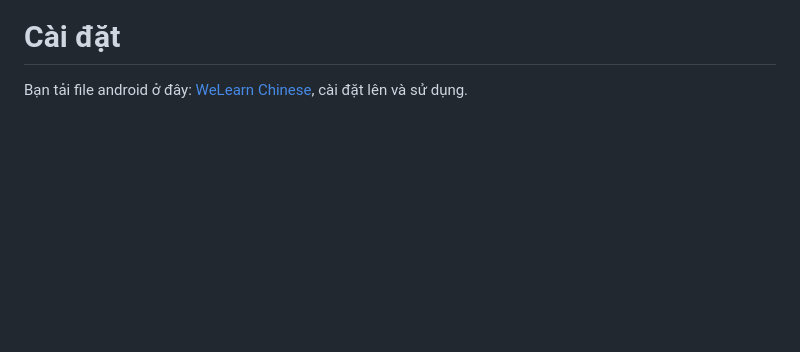
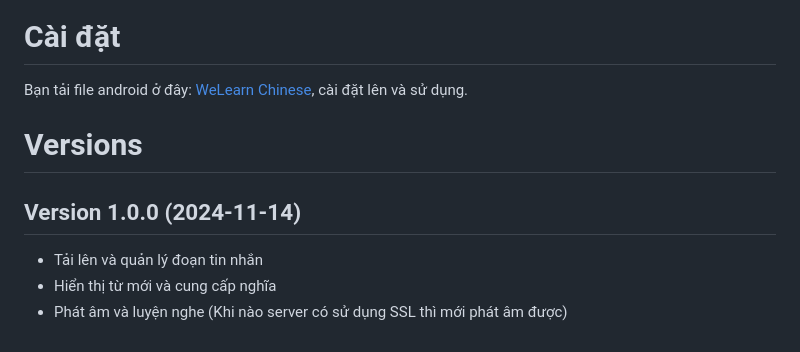
Before and after one commit to ntanhfai/WeLearn-Chinese, a Markdown page: Readme.md, the part around the change. Rendered like a GitHub page; blank space fills up the shorter version.

Commit message:
update version

```diff
--- a/Readme.md
+++ b/Readme.md
@@ -44,3 +44,11 @@ Dựng một trang web học tiếng Trung từ tin nhắn WeChat qua Flask tíc
 # Cài đặt
 
 Bạn tải file android ở đây: [WeLearn Chinese](https://github.com/ntanhfai/WeLearn-Chinese/releases/tag/WeLearn_Chinese_Android), cài đặt lên và sử dụng.
+
+
+# Versions
+
+## Version 1.0.0 (2024-11-14)
+- Tải lên và quản lý đoạn tin nhắn
+- Hiển thị từ mới và cung cấp nghĩa
+- Phát âm và luyện nghe (Khi nào server có sử dụng SSL thì mới phát âm được)
```
